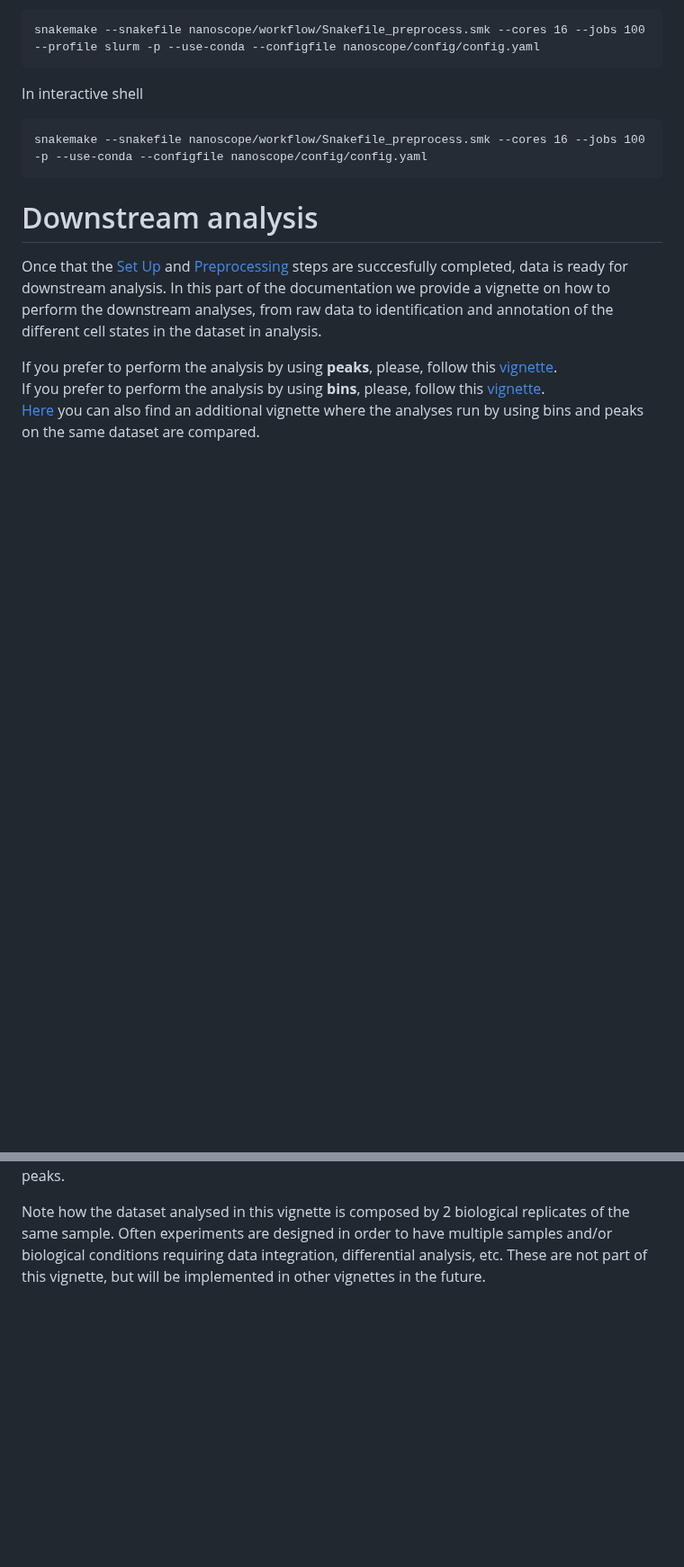
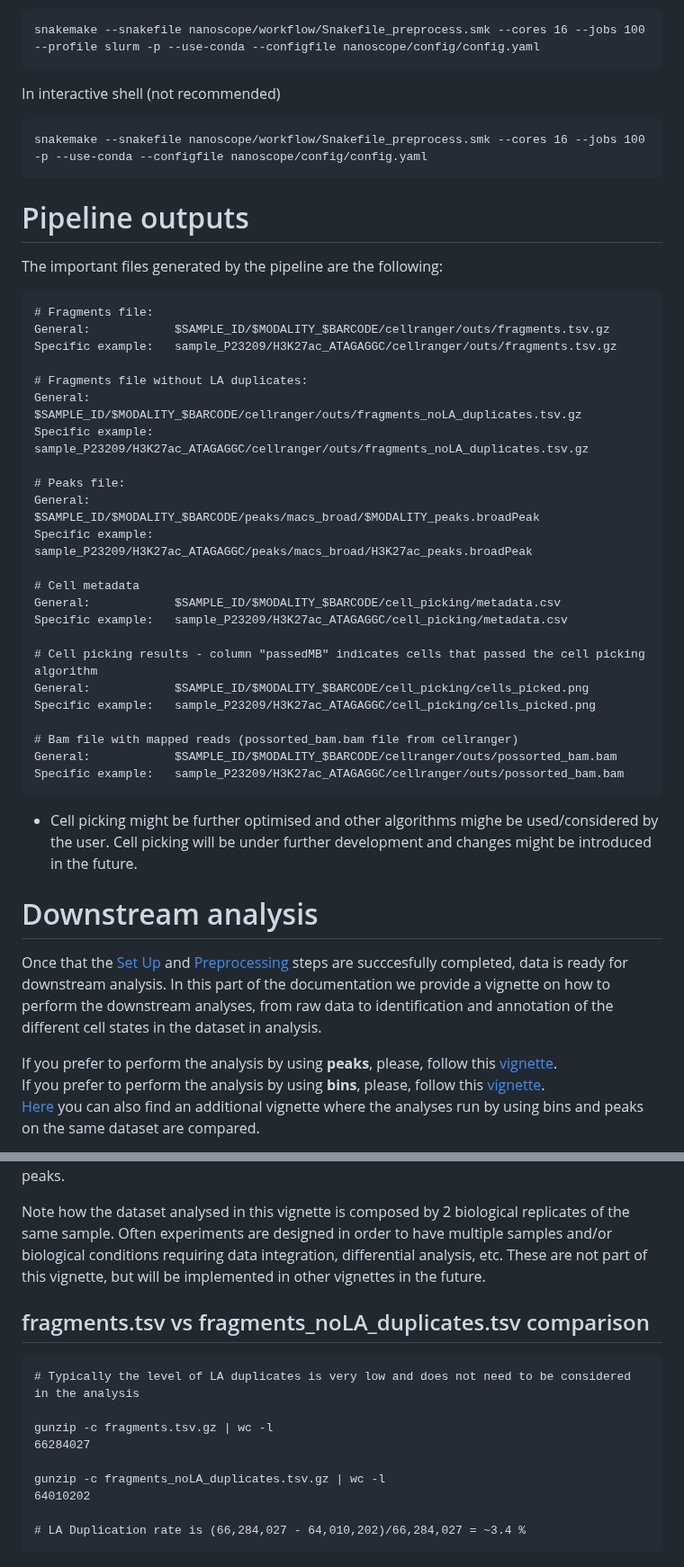
Before and after one commit to bartosovic-lab/nanoscope, a Markdown page: README.md, 2 parts joined by grey strips. Shown at 90% size. Rendered like a GitHub page; blank space fills up the shorter version.

Commit message:
Update README with more details

````diff
--- a/README.md
+++ b/README.md
@@ -234,10 +261,44 @@ Slurm profile
 snakemake --snakefile nanoscope/workflow/Snakefile_preprocess.smk --cores 16 --jobs 100 --profile slurm -p --use-conda --configfile nanoscope/config/config.yaml
 ```
 
-In interactive shell
+In interactive shell (not recommended)
 ```
 snakemake --snakefile nanoscope/workflow/Snakefile_preprocess.smk --cores 16 --jobs 100 -p --use-conda --configfile nanoscope/config/config.yaml
 ```
+
+
+# Pipeline outputs
+
+The important files generated by the pipeline are the following:
+
+```
+# Fragments file:
+General:            $SAMPLE_ID/$MODALITY_$BARCODE/cellranger/outs/fragments.tsv.gz
+Specific example:   sample_P23209/H3K27ac_ATAGAGGC/cellranger/outs/fragments.tsv.gz
+
+# Fragments file without LA duplicates:
+General:            $SAMPLE_ID/$MODALITY_$BARCODE/cellranger/outs/fragments_noLA_duplicates.tsv.gz
+Specific example:   sample_P23209/H3K27ac_ATAGAGGC/cellranger/outs/fragments_noLA_duplicates.tsv.gz
+
+# Peaks file:
+General:            $SAMPLE_ID/$MODALITY_$BARCODE/peaks/macs_broad/$MODALITY_peaks.broadPeak
+Specific example:   sample_P23209/H3K27ac_ATAGAGGC/peaks/macs_broad/H3K27ac_peaks.broadPeak
+
+# Cell metadata
+General:            $SAMPLE_ID/$MODALITY_$BARCODE/cell_picking/metadata.csv
+Specific example:   sample_P23209/H3K27ac_ATAGAGGC/cell_picking/metadata.csv
+
+# Cell picking results - column "passedMB" indicates cells that passed the cell picking algorithm
+General:            $SAMPLE_ID/$MODALITY_$BARCODE/cell_picking/cells_picked.png
+Specific example:   sample_P23209/H3K27ac_ATAGAGGC/cell_picking/cells_picked.png
+
+# Bam file with mapped reads (possorted_bam.bam file from cellranger)
+General:            $SAMPLE_ID/$MODALITY_$BARCODE/cellranger/outs/possorted_bam.bam
+Specific example:   sample_P23209/H3K27ac_ATAGAGGC/cellranger/outs/possorted_bam.bam
+```
+
+- Cell  picking might be further optimised and other algorithms mighe be used/considered by the user. Cell picking will be under further development and changes might be introduced in the future.
+
 
 # Downstream analysis
 Once that the [Set Up](#set-up) and [Preprocessing](#preprocessing) steps are succcesfully completed, data is ready for downstream analysis. In this part of the documentation we provide a vignette on how to perform the downstream analyses, from raw data to identification and annotation of the different cell states in the dataset in analysis.
@@ -250,3 +311,19 @@ The use of peaks or bins mostly depends on the workflow you are applying to your
 
 
 Note how the dataset analysed in this vignette is composed by 2 biological replicates of the same sample. Often experiments are designed in order to have multiple samples and/or biological conditions requiring data integration, differential analysis, etc. These are not part of this vignette, but will be implemented in other vignettes in the future.
+
+
+
+
+##  fragments.tsv vs fragments_noLA_duplicates.tsv comparison
+```
+# Typically the level of LA duplicates is very low and does not need to be considered in the analysis
+
+gunzip -c fragments.tsv.gz | wc -l
+66284027
+
+gunzip -c fragments_noLA_duplicates.tsv.gz | wc -l
+64010202
+
+# LA Duplication rate is (66,284,027 - 64,010,202)/66,284,027 = ~3.4 %
+```
````
Also changed, not shown: other parts of README.md (+80 -53 lines).
